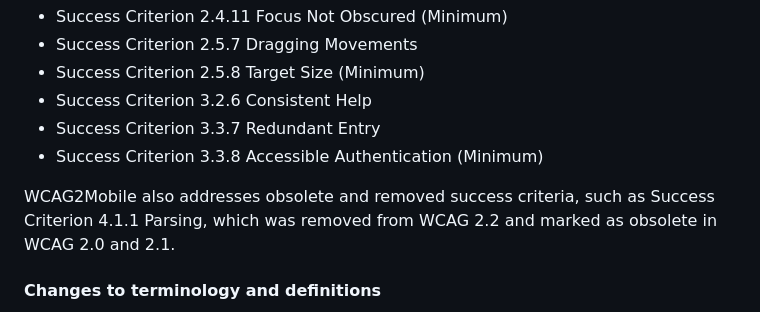
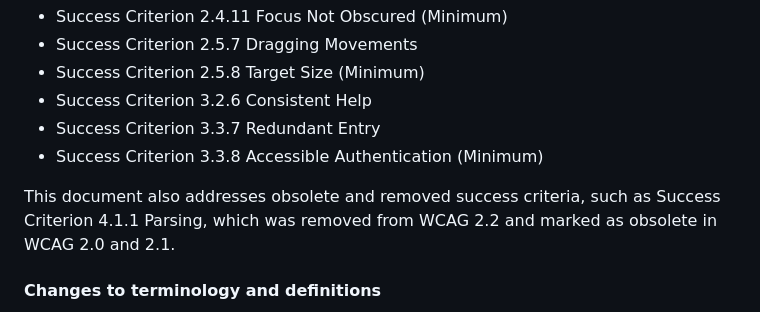
Before and after one commit to w3c/matf, a Markdown page: sections/comparison.md, the part around the change. GitHub-like rendering.

Commit message:
Apply suggestion by @iadawn
Co-authored-by: Kevin White <kevin@w3.org>

```diff
--- a/sections/comparison.md
+++ b/sections/comparison.md
@@ -64,7 +64,7 @@ This document includes all the relevant success criteria in WCAG 2.2 Level A and
 - Success Criterion 3.3.7 Redundant Entry
 - Success Criterion 3.3.8 Accessible Authentication (Minimum)
 
-WCAG2Mobile also addresses obsolete and removed success criteria, such as Success Criterion 4.1.1 Parsing, which was removed from WCAG 2.2 and marked as obsolete in WCAG 2.0 and 2.1.
+This document also addresses obsolete and removed success criteria, such as Success Criterion 4.1.1 Parsing, which was removed from WCAG 2.2 and marked as obsolete in WCAG 2.0 and 2.1.
 
 #### Changes to terminology and definitions
 
```
